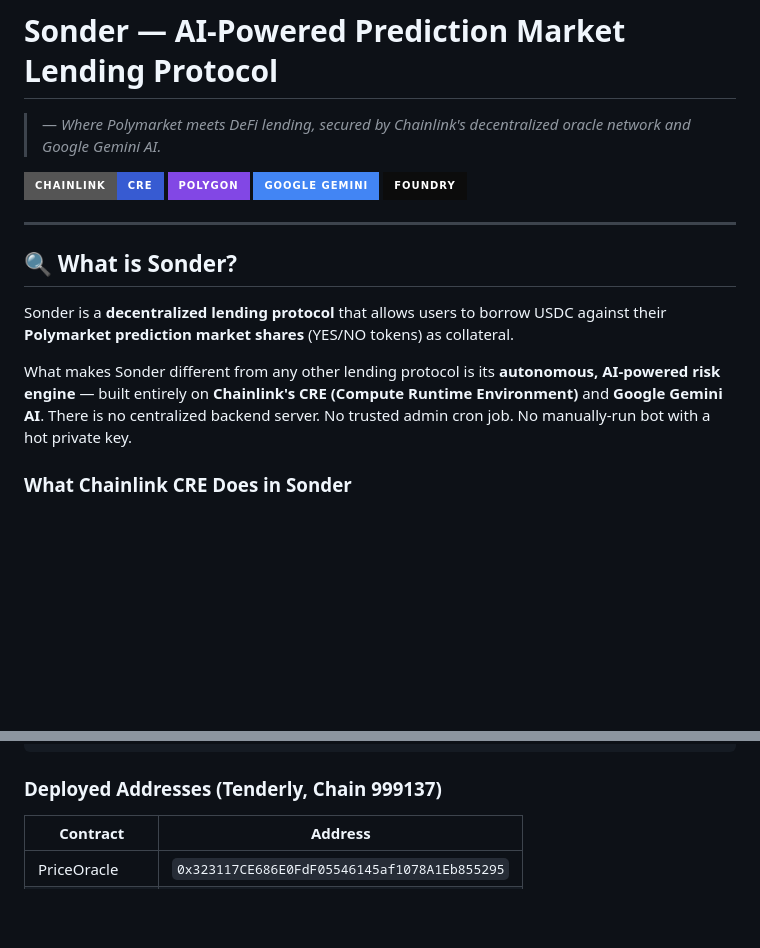
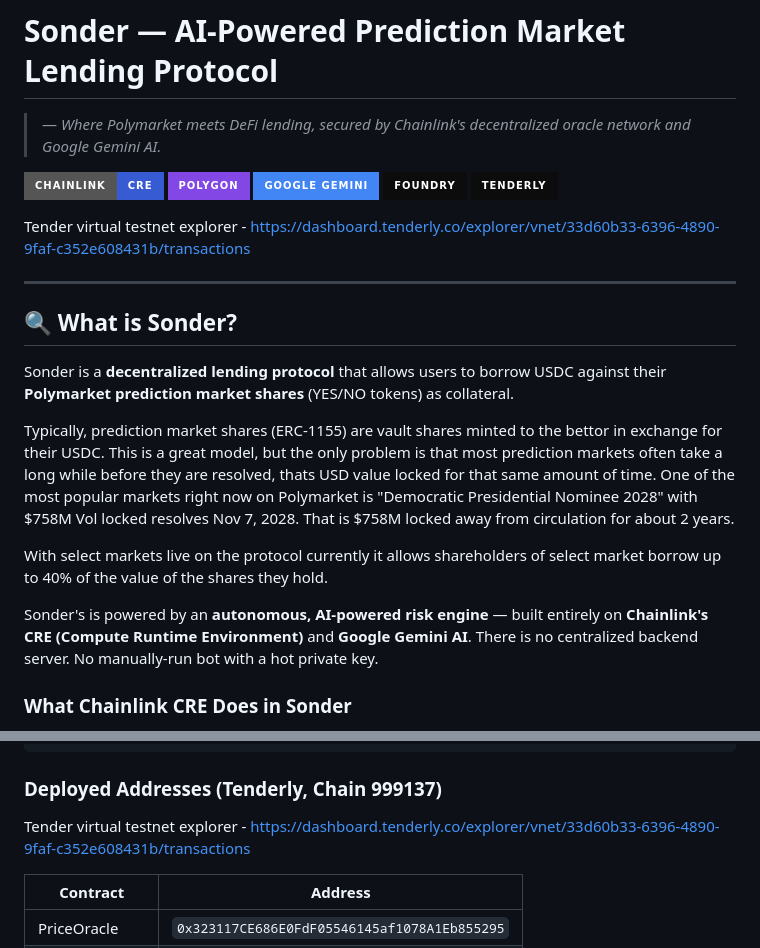
Before and after one commit to Michael-Nwachukwu/sonder, a Markdown page: README.md, 2 parts joined by grey strips. Rendered like a GitHub page; badges without logos; blank space fills up the shorter version.

```diff
--- a/README.md
+++ b/README.md
@@ -6,6 +6,10 @@
 ![Polygon](https://img.shields.io/badge/Polygon-8247E5?style=for-the-badge&logo=polygon&logoColor=white)
 ![Gemini AI](https://img.shields.io/badge/Google_Gemini-4285F4?style=for-the-badge&logo=google&logoColor=white)
 ![Foundry](https://img.shields.io/badge/Foundry-0C0C0C?style=for-the-badge)
+![Tenderly](https://img.shields.io/badge/Tenderly-0C0C0C?style=for-the-badge)
+
+
+Tender virtual testnet explorer - <https://dashboard.tenderly.co/explorer/vnet/33d60b33-6396-4890-9faf-c352e608431b/transactions>
 
 ---
 
@@ -13,7 +17,11 @@
 
 Sonder is a **decentralized lending protocol** that allows users to borrow USDC against their **Polymarket prediction market shares** (YES/NO tokens) as collateral.
 
-What makes Sonder different from any other lending protocol is its **autonomous, AI-powered risk engine** — built entirely on **Chainlink's CRE (Compute Runtime Environment)** and **Google Gemini AI**. There is no centralized backend server. No trusted admin cron job. No manually-run bot with a hot private key.
+Typically, prediction market shares (ERC-1155) are vault shares minted to the bettor in exchange for their USDC. This is a great model, but the only problem is that most prediction markets often take a long while before they are resolved, thats USD value locked for that same amount of time. One of the most popular markets right now on Polymarket is "Democratic Presidential Nominee 2028" with $758M Vol locked resolves Nov 7, 2028. That is $758M locked away from circulation for about 2 years.
+
+With select markets live on the protocol currently it allows shareholders of select market borrow up to 40% of the value of the shares they hold.
+
+Sonder's is powered by an **autonomous, AI-powered risk engine** — built entirely on **Chainlink's CRE (Compute Runtime Environment)** and **Google Gemini AI**. There is no centralized backend server. No manually-run bot with a hot private key.
 
 ### What Chainlink CRE Does in Sonder
 
@@ -262,6 +270,8 @@ Examples:
 
 ### Deployed Addresses (Tenderly, Chain 999137)
 
+Tender virtual testnet explorer - https://dashboard.tenderly.co/explorer/vnet/33d60b33-6396-4890-9faf-c352e608431b/transactions
+
 | Contract | Address |
 |---|---|
 | PriceOracle | `0x323117CE686E0FdF05546145af1078A1Eb855295` |
```
